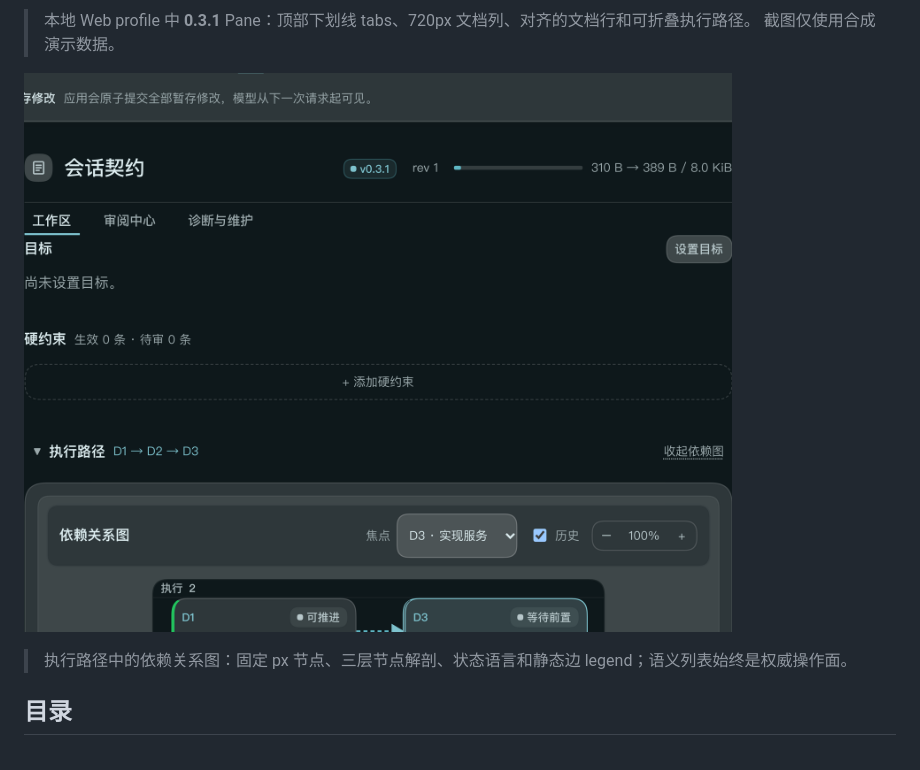
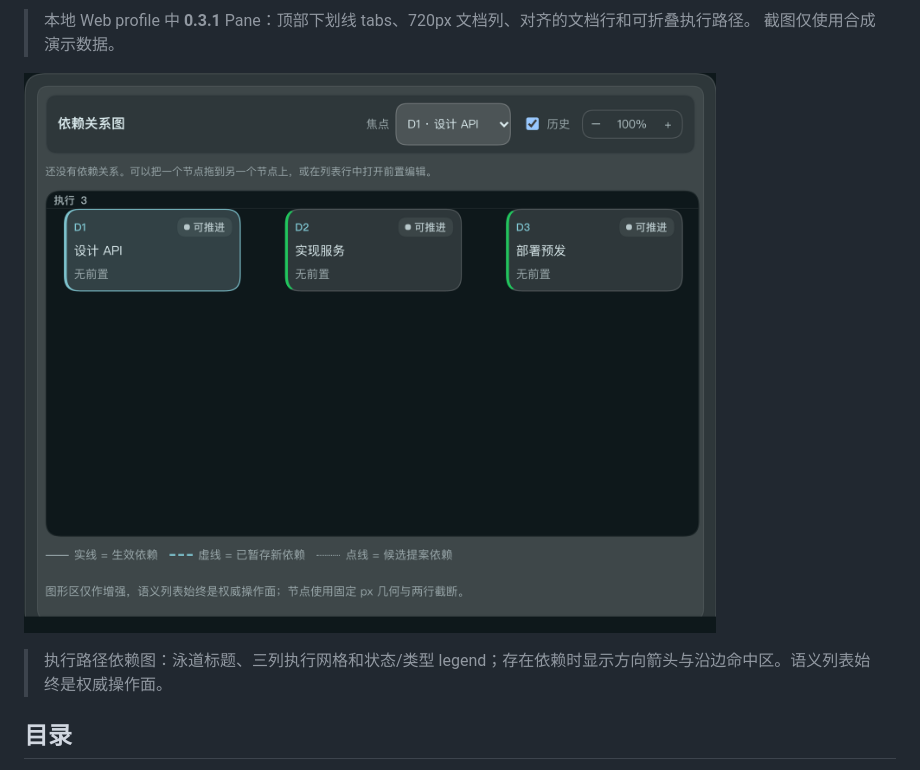
Before and after one commit to centella-cream/dsh-charter, a Markdown page: README.zh.md, the part around the change. Rendered like a GitHub page; pictures changed too: docs/assets/charter-graph-0.3.1.zh.png.

```diff
--- a/README.zh.md
+++ b/README.zh.md
@@ -20,7 +20,7 @@
 
 ![0.3.1 Pane 中的依赖关系图](docs/assets/charter-graph-0.3.1.zh.png)
 
-> 执行路径中的依赖关系图：固定 px 节点、三层节点解剖、状态语言和静态边 legend；语义列表始终是权威操作面。
+> 执行路径依赖图：泳道标题、三列执行网格和状态/类型 legend；存在依赖时显示方向箭头与沿边命中区。语义列表始终是权威操作面。
 
 ## 目录
 
```
Also changed, not shown: README.md (+2 -2 lines).
